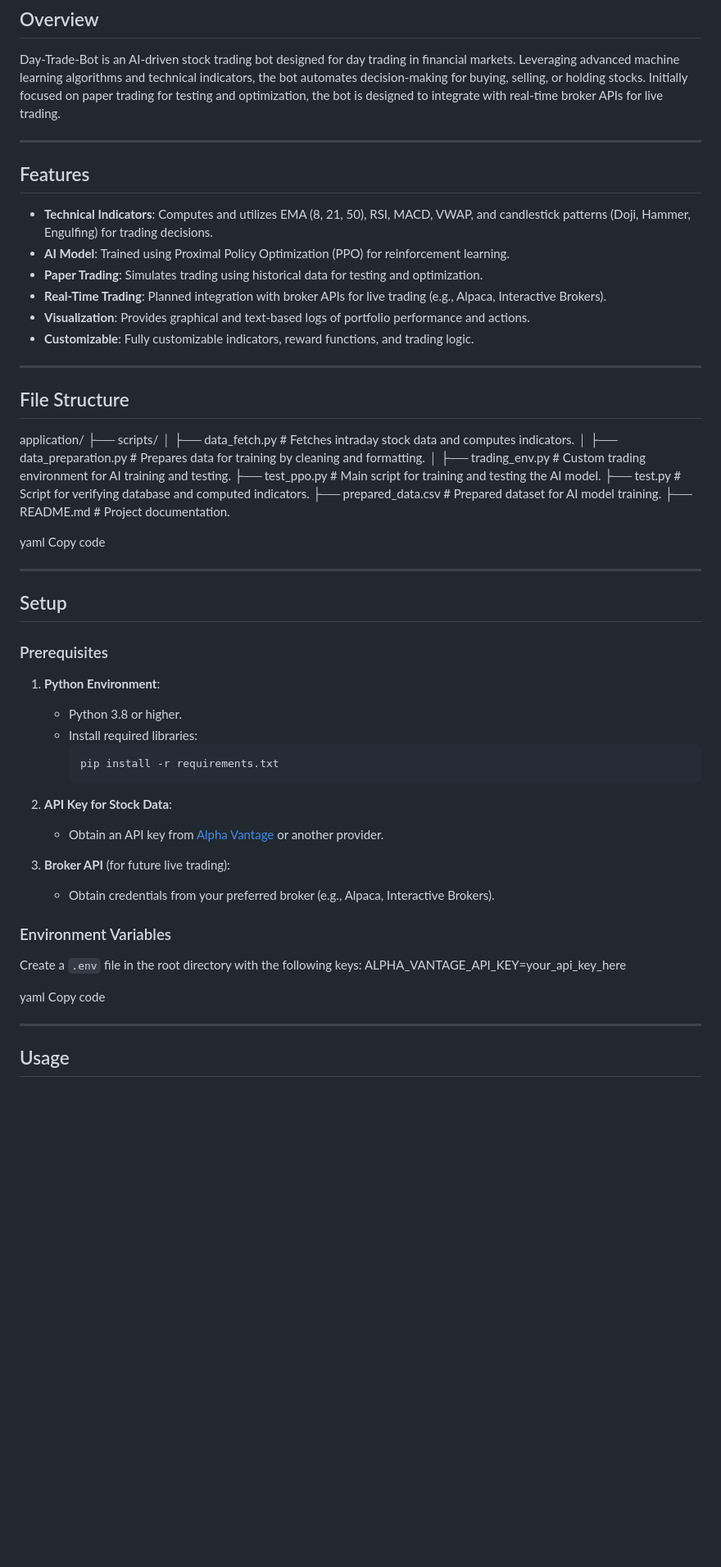
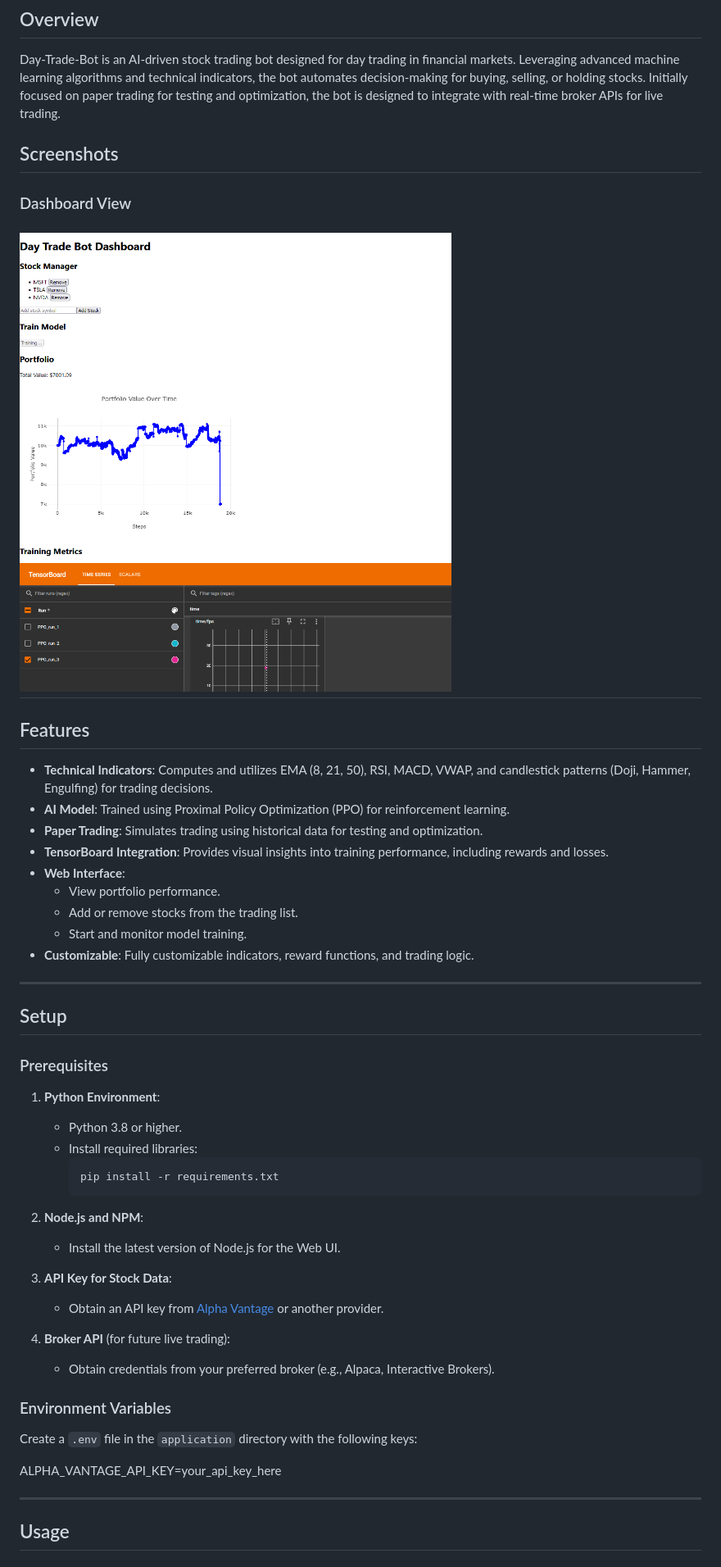
Before and after one commit to S10skeleton/Day-Trade-Bot, a Markdown page: README.md, the part around the change printed below. Shown: that part at 82% size. Rendered like a GitHub page; pictures changed too: web/assets/Screenshot.png (added); blank space fills up the shorter version.

````diff
--- a/README.md
+++ b/README.md
@@ -3,23 +3,22 @@
 ## Overview
 Day-Trade-Bot is an AI-driven stock trading bot designed for day trading in financial markets. Leveraging advanced machine learning algorithms and technical indicators, the bot automates decision-making for buying, selling, or holding stocks. Initially focused on paper trading for testing and optimization, the bot is designed to integrate with real-time broker APIs for live trading.
 
+## Screenshots
+### Dashboard View
+![Screenshot](web/assets/Screenshot.png)
 ---
 
 ## Features
 - **Technical Indicators**: Computes and utilizes EMA (8, 21, 50), RSI, MACD, VWAP, and candlestick patterns (Doji, Hammer, Engulfing) for trading decisions.
 - **AI Model**: Trained using Proximal Policy Optimization (PPO) for reinforcement learning.
 - **Paper Trading**: Simulates trading using historical data for testing and optimization.
-- **Real-Time Trading**: Planned integration with broker APIs for live trading (e.g., Alpaca, Interactive Brokers).
-- **Visualization**: Provides graphical and text-based logs of portfolio performance and actions.
+- **TensorBoard Integration**: Provides visual insights into training performance, including rewards and losses.
+- **Web Interface**:
+  - View portfolio performance.
+  - Add or remove stocks from the trading list.
+  - Start and monitor model training.
 - **Customizable**: Fully customizable indicators, reward functions, and trading logic.
 
----
-
-## File Structure
-application/ ├── scripts/ │ ├── data_fetch.py # Fetches intraday stock data and computes indicators. │ ├── data_preparation.py # Prepares data for training by cleaning and formatting. │ ├── trading_env.py # Custom trading environment for AI training and testing. ├── test_ppo.py # Main script for training and testing the AI model. ├── test.py # Script for verifying database and computed indicators. ├── prepared_data.csv # Prepared dataset for AI model training. ├── README.md # Project documentation.
-
-yaml
-Copy code
 
 ---
 
@@ -32,18 +31,21 @@ Copy code
      ```bash
      pip install -r requirements.txt
      ```
-2. **API Key for Stock Data**:
+2. **Node.js and NPM**:
+   - Install the latest version of Node.js for the Web UI.
+
+3. **API Key for Stock Data**:
    - Obtain an API key from [Alpha Vantage](https://www.alphavantage.co/support/#api-key) or another provider.
 
-3. **Broker API** (for future live trading):
+4. **Broker API** (for future live trading):
    - Obtain credentials from your preferred broker (e.g., Alpaca, Interactive Brokers).
 
 ### Environment Variables
-Create a `.env` file in the root directory with the following keys:
+Create a `.env` file in the `application` directory with the following keys:
+
+
 ALPHA_VANTAGE_API_KEY=your_api_key_here
 
-yaml
-Copy code
 
 ---
 
````
Also changed, not shown: other parts of README.md (+38 -22 lines), web/frontend/README.md (deleted, +0 -70 lines), 15 other files.
